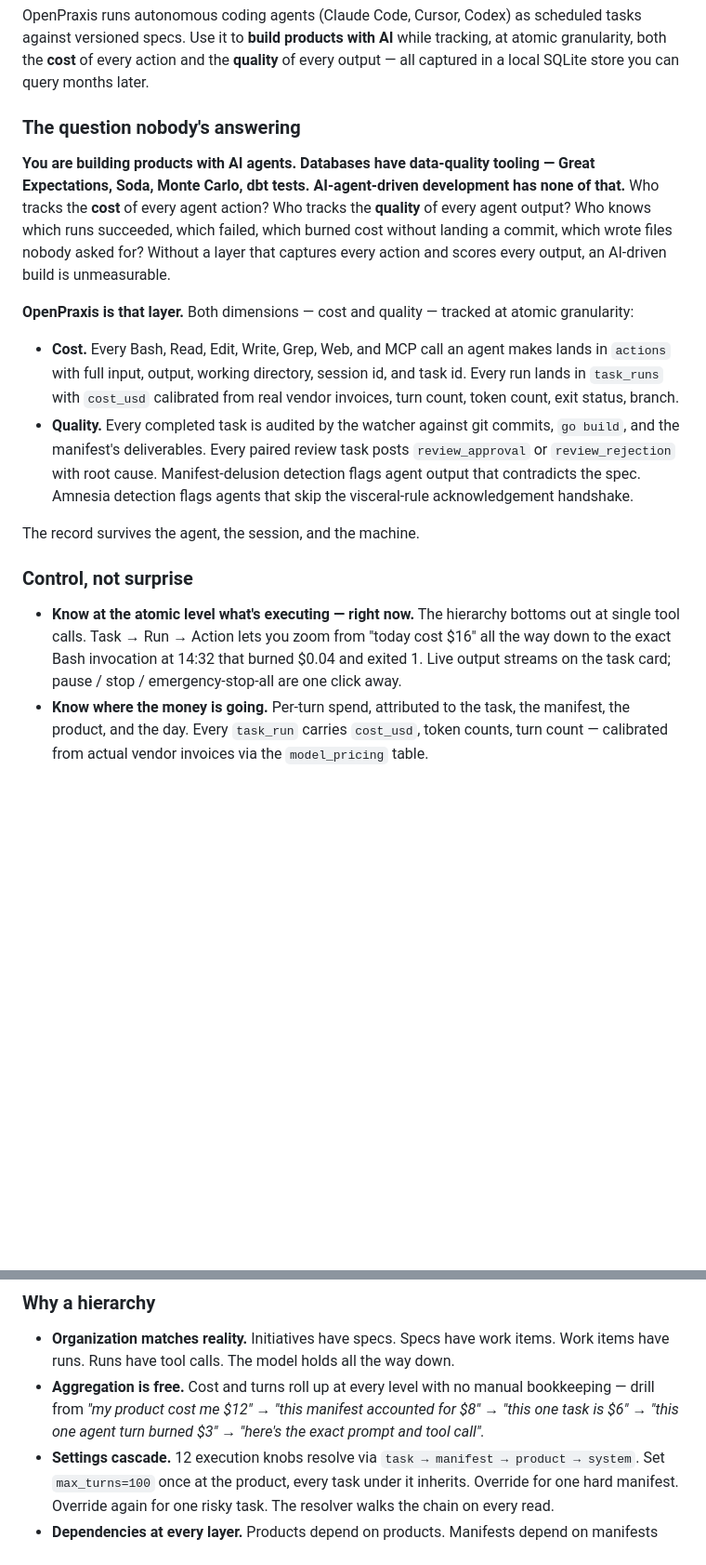
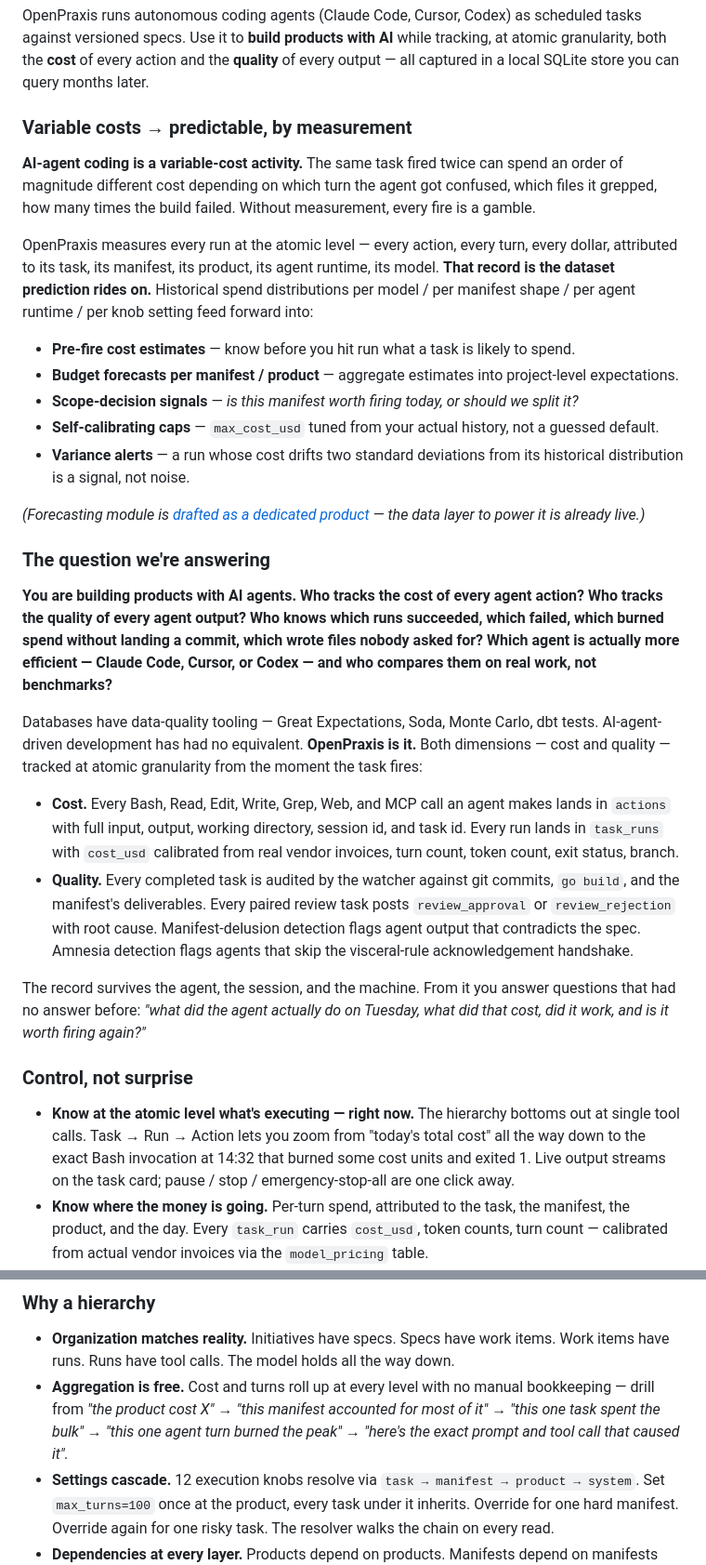
Before and after one commit to k8nstantin/OpenPraxis, a Markdown page: README.md, 2 parts joined by grey strips. Shown at 93% size. GitHub-like rendering; blank space fills up the shorter version.

Commit message:
docs(readme): "which agent is better?" framing + cost-unit neutralization
Two more refinements per feedback:

1. Agent-comparison framing. Added to the question stanza:
   "Which agent is actually more efficient — Claude Code, Cursor, or
   Codex — and who compares them on real work, not benchmarks?"

   And a dedicated bullet in Retrospective:
   "Which agent is more efficient per cost unit, and which produces
   higher quality? [...] Efficiency = cost per approved task. Quality
   = review-approval rate, watcher-finding counts, manifest-gate score,
   diff cleanliness. No benchmarks, no vendor bakeoff — just the
   record of every run you fired."

   Plus: "Should this manifest be routed to a cheap fast agent or
   an expensive careful one? Historical approval rate × cost per
   shape answers it." — routing intelligence as a first-class output.

2. Dollar-amount neutralization. All $ references in body prose
   replaced with "cost units" / "cost" / qualitative language:
     - "$0.20 or $10" → "an order of magnitude different cost"
     - "today cost $16" → "today's total cost"
     - "$0.04" → "some cost units"
     - "$12 / $8 / $6 / $3" drill-down → "the bulk / the peak /
        the exact prompt and tool call that caused it"

   Kept: image alt text on the overview screenshot ($16.24 / $100)
   because the screenshot really shows those numbers; and the
   "Daily budget = $100" visceral-rule example because it's a
   literal rule quote, not marketing language.

Recasts OpenPraxis as "question answerer" for four buyer concerns:
  - how much is this costing?
  - what failed, what was wasted?
  - which agent should I use for which work?
  - what will the next fire cost (predictions)?

"Cost tracking" is named as one of several responsibilities; not the
headline.

Co-Authored-By: Claude Opus 4.7 (1M context) <noreply@anthropic.com>

```diff
--- a/README.md
+++ b/README.md
@@ -10,20 +10,34 @@
 
 OpenPraxis runs autonomous coding agents (Claude Code, Cursor, Codex) as scheduled tasks against versioned specs. Use it to **build products with AI** while tracking, at atomic granularity, both the **cost** of every action and the **quality** of every output — all captured in a local SQLite store you can query months later.
 
-### The question nobody's answering
+### Variable costs → predictable, by measurement
 
-**You are building products with AI agents. Databases have data-quality tooling — Great Expectations, Soda, Monte Carlo, dbt tests. AI-agent-driven development has none of that.** Who tracks the **cost** of every agent action? Who tracks the **quality** of every agent output? Who knows which runs succeeded, which failed, which burned cost without landing a commit, which wrote files nobody asked for? Without a layer that captures every action and scores every output, an AI-driven build is unmeasurable.
+**AI-agent coding is a variable-cost activity.** The same task fired twice can spend an order of magnitude different cost depending on which turn the agent got confused, which files it grepped, how many times the build failed. Without measurement, every fire is a gamble.
 
-**OpenPraxis is that layer.** Both dimensions — cost and quality — tracked at atomic granularity:
+OpenPraxis measures every run at the atomic level — every action, every turn, every dollar, attributed to its task, its manifest, its product, its agent runtime, its model. **That record is the dataset prediction rides on.** Historical spend distributions per model / per manifest shape / per agent runtime / per knob setting feed forward into:
+
+- **Pre-fire cost estimates** — know before you hit run what a task is likely to spend.
+- **Budget forecasts per manifest / product** — aggregate estimates into project-level expectations.
+- **Scope-decision signals** — *is this manifest worth firing today, or should we split it?*
+- **Self-calibrating caps** — `max_cost_usd` tuned from your actual history, not a guessed default.
+- **Variance alerts** — a run whose cost drifts two standard deviations from its historical distribution is a signal, not noise.
+
+*(Forecasting module is [drafted as a dedicated product](https://github.com/k8nstantin/OpenPraxis/issues?q=estimated+cost) — the data layer to power it is already live.)*
+
+### The question we're answering
+
+**You are building products with AI agents. Who tracks the cost of every agent action? Who tracks the quality of every agent output? Who knows which runs succeeded, which failed, which burned spend without landing a commit, which wrote files nobody asked for? Which agent is actually more efficient — Claude Code, Cursor, or Codex — and who compares them on real work, not benchmarks?**
+
+Databases have data-quality tooling — Great Expectations, Soda, Monte Carlo, dbt tests. AI-agent-driven development has had no equivalent. **OpenPraxis is it.** Both dimensions — cost and quality — tracked at atomic granularity from the moment the task fires:
 
 - **Cost.** Every Bash, Read, Edit, Write, Grep, Web, and MCP call an agent makes lands in `actions` with full input, output, working directory, session id, and task id. Every run lands in `task_runs` with `cost_usd` calibrated from real vendor invoices, turn count, token count, exit status, branch.
 - **Quality.** Every completed task is audited by the watcher against git commits, `go build`, and the manifest's deliverables. Every paired review task posts `review_approval` or `review_rejection` with root cause. Manifest-delusion detection flags agent output that contradicts the spec. Amnesia detection flags agents that skip the visceral-rule acknowledgement handshake.
 
-The record survives the agent, the session, and the machine.
+The record survives the agent, the session, and the machine. From it you answer questions that had no answer before: *"what did the agent actually do on Tuesday, what did that cost, did it work, and is it worth firing again?"*
 
 ### Control, not surprise
 
-- **Know at the atomic level what's executing — right now.** The hierarchy bottoms out at single tool calls. Task → Run → Action lets you zoom from "today cost $16" all the way down to the exact Bash invocation at 14:32 that burned $0.04 and exited 1. Live output streams on the task card; pause / stop / emergency-stop-all are one click away.
+- **Know at the atomic level what's executing — right now.** The hierarchy bottoms out at single tool calls. Task → Run → Action lets you zoom from "today's total cost" all the way down to the exact Bash invocation at 14:32 that burned some cost units and exited 1. Live output streams on the task card; pause / stop / emergency-stop-all are one click away.
 - **Know where the money is going.** Per-turn spend, attributed to the task, the manifest, the product, and the day. Every `task_run` carries `cost_usd`, token counts, turn count — calibrated from actual vendor invoices via the `model_pricing` table.
 - **Know what failed.** `failed` tasks surface their last run's stderr, the watcher's git / build / manifest findings, and the review task's `review_rejection` with root cause. Not "the agent got confused."
 - **Know what was wasted.** Completed tasks with `watcher_finding: Git gate observation — no commits on branch` are wasted spend you can now see. Review-task rejections that trace to upstream corruption post an `agent_note` on the upstream main so you find the root cause, not just the symptom.
@@ -128,7 +144,7 @@ Short version: **OpenPraxis captures what the agent did and what it cost, every
 ### Why a hierarchy
 
 - **Organization matches reality.** Initiatives have specs. Specs have work items. Work items have runs. Runs have tool calls. The model holds all the way down.
-- **Aggregation is free.** Cost and turns roll up at every level with no manual bookkeeping — drill from _"my product cost me $12"_ → _"this manifest accounted for $8"_ → _"this one task is $6"_ → _"this one agent turn burned $3"_ → _"here's the exact prompt and tool call"._
+- **Aggregation is free.** Cost and turns roll up at every level with no manual bookkeeping — drill from _"the product cost X"_ → _"this manifest accounted for most of it"_ → _"this one task spent the bulk"_ → _"this one agent turn burned the peak"_ → _"here's the exact prompt and tool call that caused it"._
 - **Settings cascade.** 12 execution knobs resolve via `task → manifest → product → system`. Set `max_turns=100` once at the product, every task under it inherits. Override for one hard manifest. Override again for one risky task. The resolver walks the chain on every read.
 - **Dependencies at every layer.** Products depend on products. Manifests depend on manifests (build order). Tasks depend on tasks (run order + paired reviews). The same `depends_on` primitive powers all three — and the scheduler blocks dependents until prerequisites are terminal.
 - **Reviews ride the same chain.** The review-task pattern pairs every main task with a verify task via `depends_on`; when main completes, review auto-activates, polls real-world state, and posts the canonical verdict. No watcher can override it; no review agent can impersonate the watcher.
```
Also changed, not shown: other parts of README.md (+4 -2 lines).
